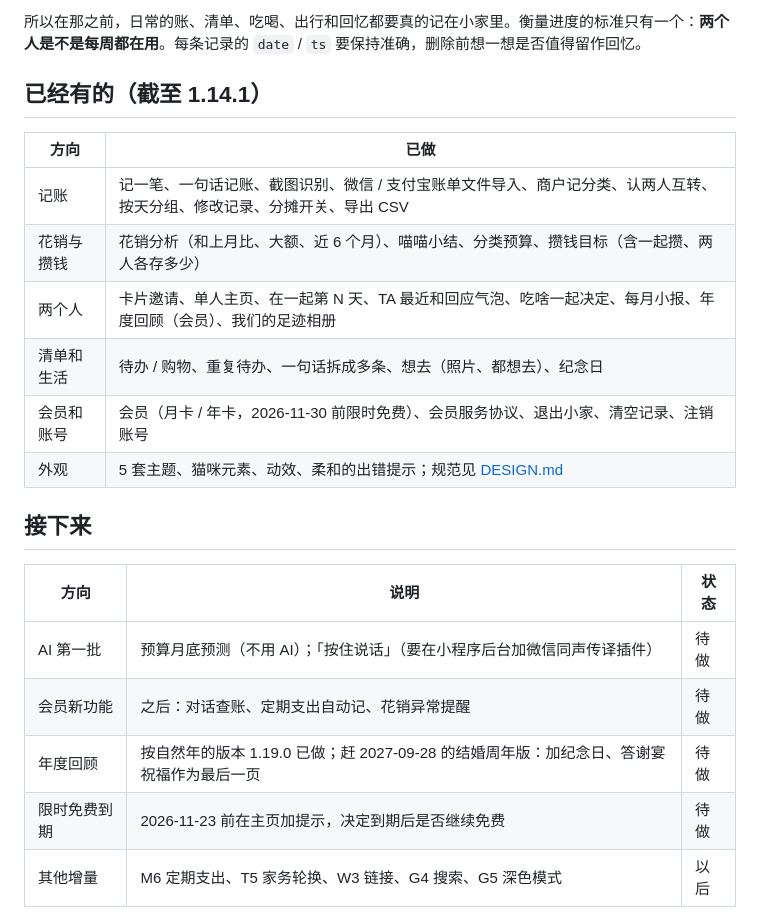
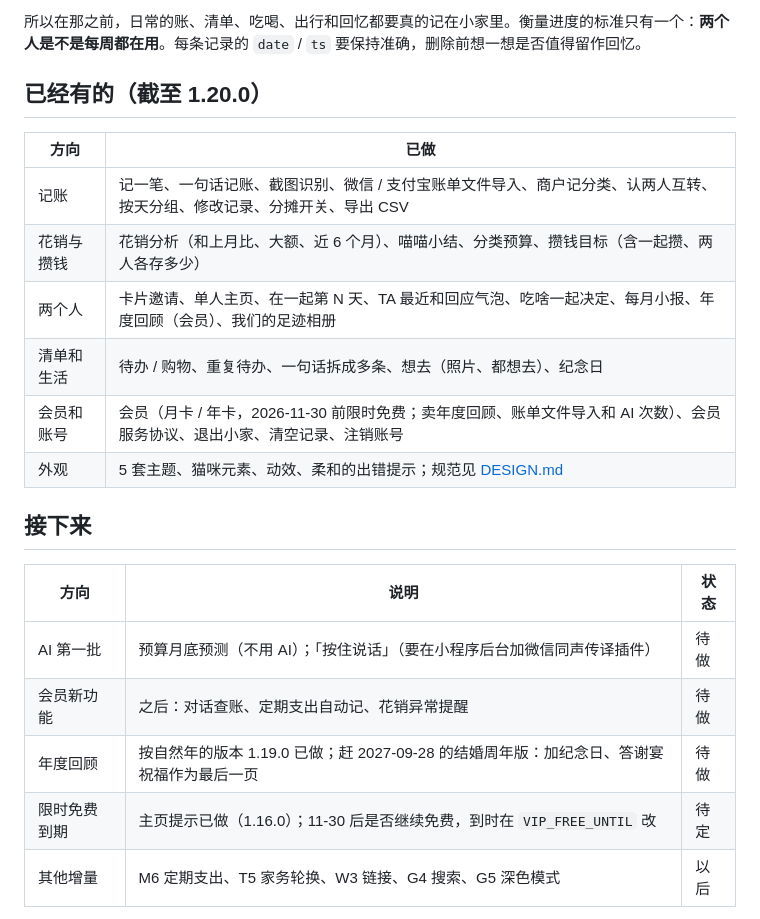
Before and after one commit to zhuuchaofan/weixinlittleprogram, a Markdown page: docs/ROADMAP.md, the part around the change. Rendered like a GitHub page.

```diff
--- a/docs/ROADMAP.md
+++ b/docs/ROADMAP.md
@@ -8,16 +8,16 @@
 
 所以在那之前，日常的账、清单、吃喝、出行和回忆都要真的记在小家里。衡量进度的标准只有一个：**两个人是不是每周都在用**。每条记录的 `date` / `ts` 要保持准确，删除前想一想是否值得留作回忆。
 
-## 已经有的（截至 1.14.1）
+## 已经有的（截至 1.20.0）
 
-| 方向       | 已做                                                                                                                    |
-| ---------- | ----------------------------------------------------------------------------------------------------------------------- |
-| 记账       | 记一笔、一句话记账、截图识别、微信 / 支付宝账单文件导入、商户记分类、认两人互转、按天分组、修改记录、分摊开关、导出 CSV |
-| 花销与攒钱 | 花销分析（和上月比、大额、近 6 个月）、喵喵小结、分类预算、攒钱目标（含一起攒、两人各存多少）                           |
-| 两个人     | 卡片邀请、单人主页、在一起第 N 天、TA 最近和回应气泡、吃啥一起决定、每月小报、年度回顾（会员）、我们的足迹相册          |
-| 清单和生活 | 待办 / 购物、重复待办、一句话拆成多条、想去（照片、都想去）、纪念日                                                     |
-| 会员和账号 | 会员（月卡 / 年卡，2026-11-30 前限时免费）、会员服务协议、退出小家、清空记录、注销账号                                  |
-| 外观       | 5 套主题、猫咪元素、动效、柔和的出错提示；规范见 [DESIGN.md](DESIGN.md)                                                 |
+| 方向       | 已做                                                                                                                       |
+| ---------- | -------------------------------------------------------------------------------------------------------------------------- |
+| 记账       | 记一笔、一句话记账、截图识别、微信 / 支付宝账单文件导入、商户记分类、认两人互转、按天分组、修改记录、分摊开关、导出 CSV    |
+| 花销与攒钱 | 花销分析（和上月比、大额、近 6 个月）、喵喵小结、分类预算、攒钱目标（含一起攒、两人各存多少）                              |
+| 两个人     | 卡片邀请、单人主页、在一起第 N 天、TA 最近和回应气泡、吃啥一起决定、每月小报、年度回顾（会员）、我们的足迹相册             |
+| 清单和生活 | 待办 / 购物、重复待办、一句话拆成多条、想去（照片、都想去）、纪念日                                                        |
+| 会员和账号 | 会员（月卡 / 年卡，2026-11-30 前限时免费；卖年度回顾、账单文件导入和 AI 次数）、会员服务协议、退出小家、清空记录、注销账号 |
+| 外观       | 5 套主题、猫咪元素、动效、柔和的出错提示；规范见 [DESIGN.md](DESIGN.md)                                                    |
 
 ## 接下来
 
@@ -26,7 +26,7 @@
 | AI 第一批    | 预算月底预测（不用 AI）；「按住说话」（要在小程序后台加微信同声传译插件）                | 待做 |
 | 会员新功能   | 之后：对话查账、定期支出自动记、花销异常提醒                                             | 待做 |
 | 年度回顾     | 按自然年的版本 1.19.0 已做；赶 2027-09-28 的结婚周年版：加纪念日、答谢宴祝福作为最后一页 | 待做 |
-| 限时免费到期 | 2026-11-23 前在主页加提示，决定到期后是否继续免费                                        | 待做 |
+| 限时免费到期 | 主页提示已做（1.16.0）；11-30 后是否继续免费，到时在 `VIP_FREE_UNTIL` 改                 | 待定 |
 | 其他增量     | M6 定期支出、T5 家务轮换、W3 链接、G4 搜索、G5 深色模式                                  | 以后 |
 
 暂缓：**T4 / D4 提醒**。个人主体只能用一次性订阅消息，每次要点「允许」才有一次发送额度，体验一般；纪念日已能写进手机日历。
```
Also changed, not shown: README.md (+5 -1 lines).
